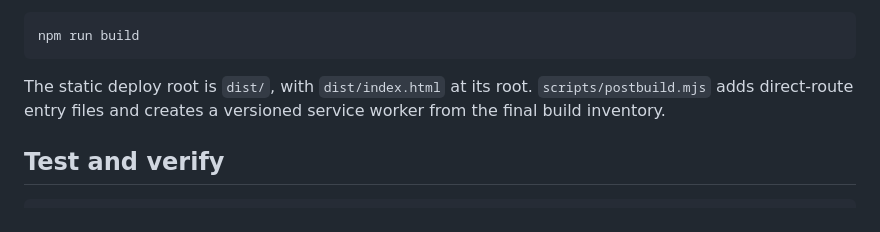
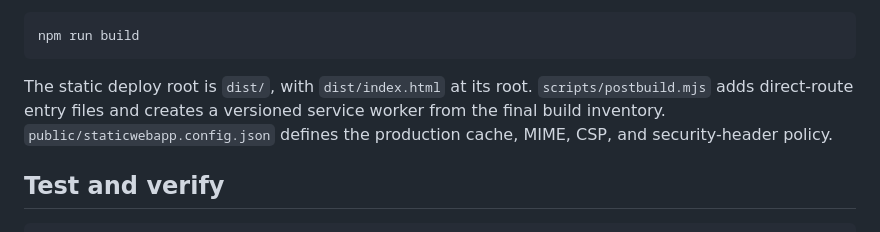
Before and after one commit to B-Divyesh/sf-home-care-evidence, a Markdown page: README.md, the part around the change. GitHub-like rendering.

Commit message:
docs: record repair verification and deployment

````diff
--- a/README.md
+++ b/README.md
@@ -35,7 +35,7 @@ Vite prints the local URL. Production output is reproducible with the work-order
 npm run build
 ```
 
-The static deploy root is `dist/`, with `dist/index.html` at its root. `scripts/postbuild.mjs` adds direct-route entry files and creates a versioned service worker from the final build inventory.
+The static deploy root is `dist/`, with `dist/index.html` at its root. `scripts/postbuild.mjs` adds direct-route entry files and creates a versioned service worker from the final build inventory. `public/staticwebapp.config.json` defines the production cache, MIME, CSP, and security-header policy.
 
 ## Test and verify
 
````
Also changed, not shown: .factory/handoff.md (+42 -37 lines).
